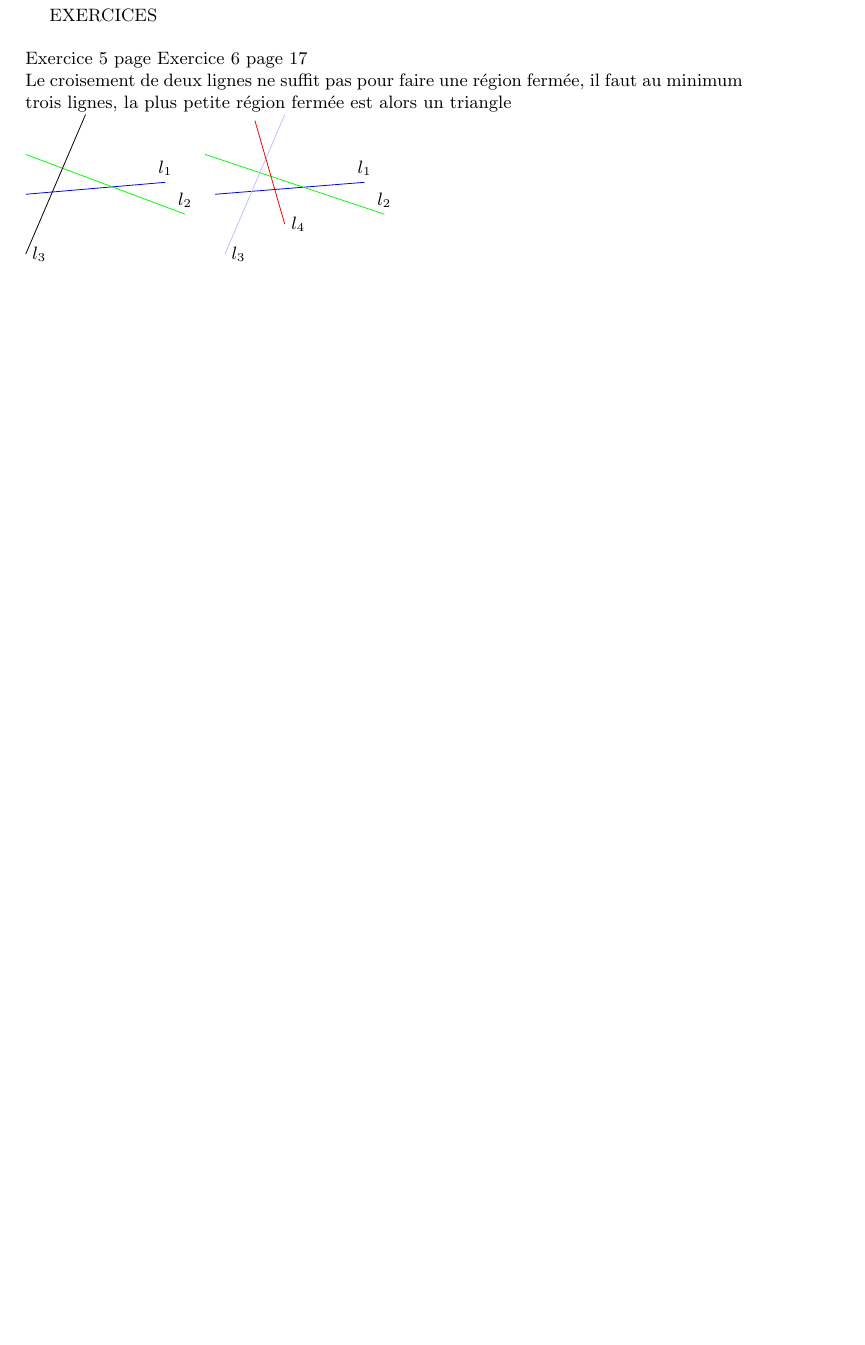
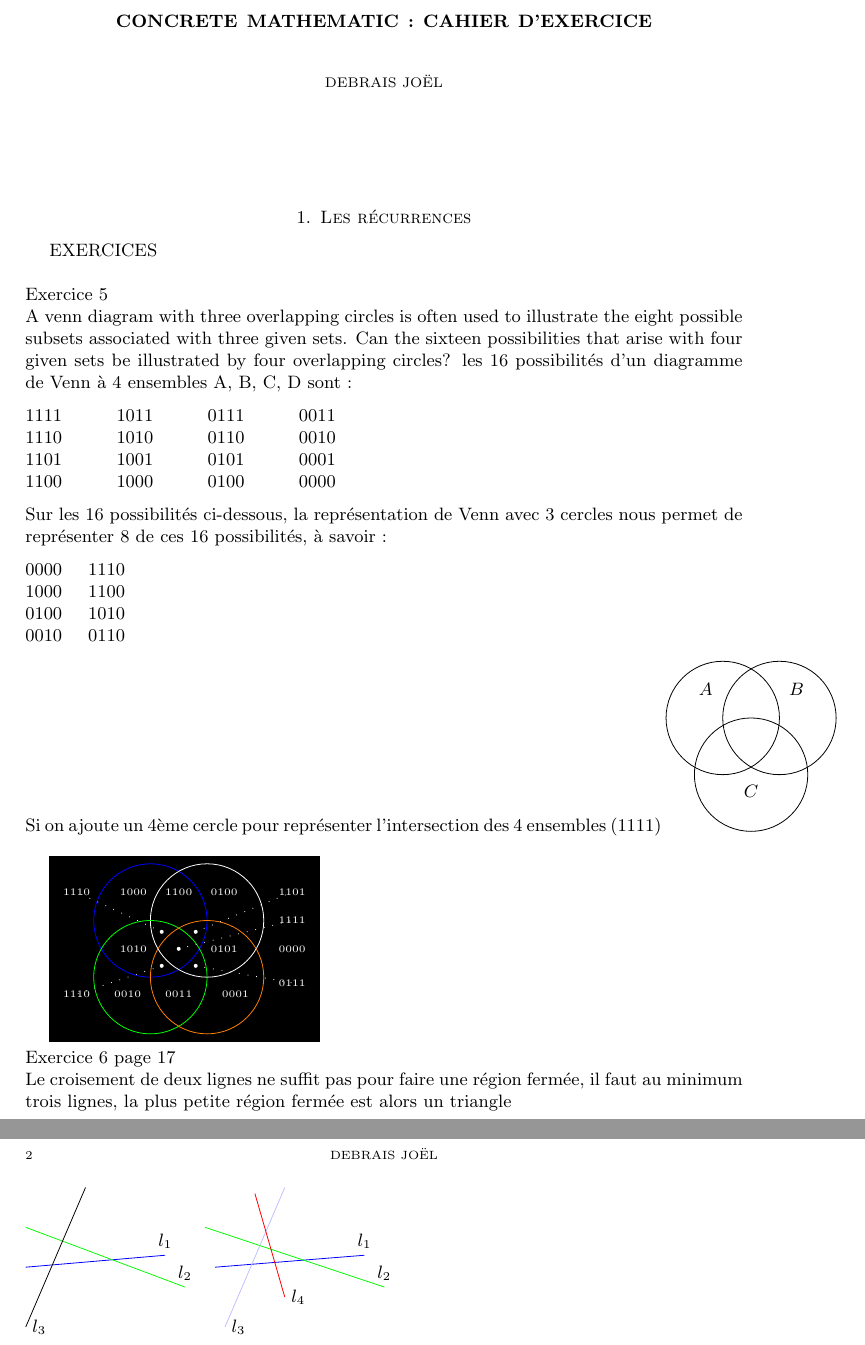
Before and after one commit to Jo-Deb/latex_work, a LaTeX problem sheet (ConcreteMathematics_ExercisesResolution.tex): part of page 1 of 2 before the commit and two parts of pages 1 and 2 of 3 after it, the two joined at a grey line, cut at the place of the change, the shorter picture padded with empty space. Compiled offline with pdfLaTeX.

Commit message:
exercice 6

```diff
--- a/ConcreteMathematics_ExercisesResolution.tex
+++ b/ConcreteMathematics_ExercisesResolution.tex
@@ -4,8 +4,75 @@
 \usepackage{tikz}
 \usepackage[utf8]{inputenc}
 \begin{document}
+\title{Concrete mathematic : cahier d'exercice}
+\author{Debrais joël}
+\maketitle
+\section{Les récurrences}
 EXERCICES\newline\newline
-Exercice 5 page
+Exercice 5\\
+A venn diagram with three overlapping circles is often used to illustrate the eight possible subsets associated with three given sets.
+Can the sixteen possibilities that arise with four given sets be illustrated by four overlapping circles?
+les 16 possibilités d'un diagramme de Venn à 4 ensembles A, B, C, D sont :
+\begin{tabbing}
+\hspace{1.5cm} \= \hspace{1.5cm} \= \hspace{1.5cm} \= \hspace{1.5cm} \= \kill % Définit les positions des tabulations
+1111 \> 1011 \> 0111 \> 0011 \\
+1110 \> 1010 \> 0110 \> 0010 \\
+1101 \> 1001 \> 0101 \> 0001 \\
+1100 \> 1000 \> 0100 \> 0000
+\end{tabbing}
+%Si la 1ère possibilité est vraie alors
+%Si on essaie de représenter graphiquement quatre cercles en deux dimensions, chacun représentant un des ensembles ABCD, on aura des cercles qui ne sont %pas adjacents et dans ce cas impossible de représenter les 16 possibilités car si le cercle A et B ne se touchent pas alors $A \cap B = \emptyset $.
+%si les 4 cercles se touchent comme ci-dessous il ne \newline
+ Sur les 16 possibilités ci-dessous, la représentation de Venn avec 3 cercles nous permet de représenter 8 de ces 16 possibilités, à savoir :
+\begin{tabbing}
+\hspace{1 cm} \= \hspace{1 cm}  \= \kill % Définit les positions des tabulations
+0000 \> 1110 \\
+1000 \> 1100 \\
+0100 \> 1010 \\
+0010 \> 0110
+\end{tabbing}
+Si on ajoute un 4ème cercle pour représenter l'intersection des 4 ensembles (1111)
+\begin{tikzpicture}
+	\draw (0, 0.0) circle [radius=1];
+	\draw (-0.3, 0.5) node {$A$};
+	\draw (1, 0.0) circle [radius=1];
+	\draw (1.3, 0.5) node {$B$};
+	\draw (0.5, -1) circle [radius=1];
+	\draw (0.5, -1.3) node {$C$};
+%	\draw (1, -0.75) circle [radius=20pt];
+\end{tikzpicture}
+\usetikzlibrary{backgrounds}
+\begin{tikzpicture}[background rectangle/.style={fill=black}, show background rectangle]
+	\draw[color=blue] (0, 0.0) circle [radius=1];
+	\draw[color=white] (-0.3, 0.5) node {$\text{\tiny 1000}$};
+	\draw[color=white] (0.5, 0.5) node {$\text{\tiny 1100}$};
+	\draw[color=white] (1.3, 0.5) node {$\text{\tiny 0100}$};
+	\draw[color=white] (1.5, -1.3) node {$\text{\tiny 0001}$};
+	\draw[color=white] (0.5, -1.3) node {$\text{\tiny 0011}$};
+	\draw[color=white] (-0.4, -1.3) node {$\text{\tiny 0010}$};
+	\draw[color=white] (1.3, -0.5) node {$\text{\tiny 0101}$};
+	\draw[color=white] (-0.3, -0.5) node {$\text{\tiny 1010}$};
+	\draw[color=white] (2.5, -0.5) node {$\text{\tiny 0000}$};
+	\draw[color=white] (1, 0.0) circle [radius=1];
+	\draw[color=green] (0, -1) circle [radius=1];
+	\draw[color=orange] (1, -1) circle [radius=1];
+	\fill    [white] (0.5,-0.5) circle [radius=1pt];
+	\draw[color=white, loosely dotted] (0.5,-0.5) -- (2.5, 0);
+	\draw[color=white] (2.5, 0) node {$\text{\tiny 1111}$};
+	\fill    [white] (0.8, -0.20) circle [radius=1pt];
+	\draw[color=white, loosely dotted] (0.8, -0.20) -- (2.5, 0.5);
+	\draw[color=white] (2.5, 0.5) node {$\text{\tiny 1101}$};
+	\fill    [white] (0.2, -0.20) circle [radius=1pt];
+	\draw[color=white, loosely dotted] (0.2, -0.20)  -- (-1.3, 0.5);
+	\draw[color=white] (-1.3, 0.5) node {$\text{\tiny 1110}$};
+	\fill    [white] (0.8, -0.8) circle [radius=1pt];
+	\draw[color=white, loosely dotted] (0.8, -0.8) -- (2.5, -1.1);
+	\draw[color=white] (2.5, -1.1) node {$\text{\tiny 0111}$};
+	\fill    [white] (0.2, -0.8) circle [radius=1pt];
+	\draw[color=white, loosely dotted] (0.2, -0.8) -- (-1.3, -1.3);
+	\draw[color=white] (-1.3, -1.3) node {$\text{\tiny 1110}$};
+\end{tikzpicture}
+\newline
 Exercice 6 page 17\newline
 Le croisement de deux lignes ne suffit pas pour faire une r\'{e}gion ferm\'{e}e, il faut au minimum trois lignes, la plus petite r\'{e}gion ferm\'{e}e est alors un triangle \newline
 \begin{tikzpicture}
```
